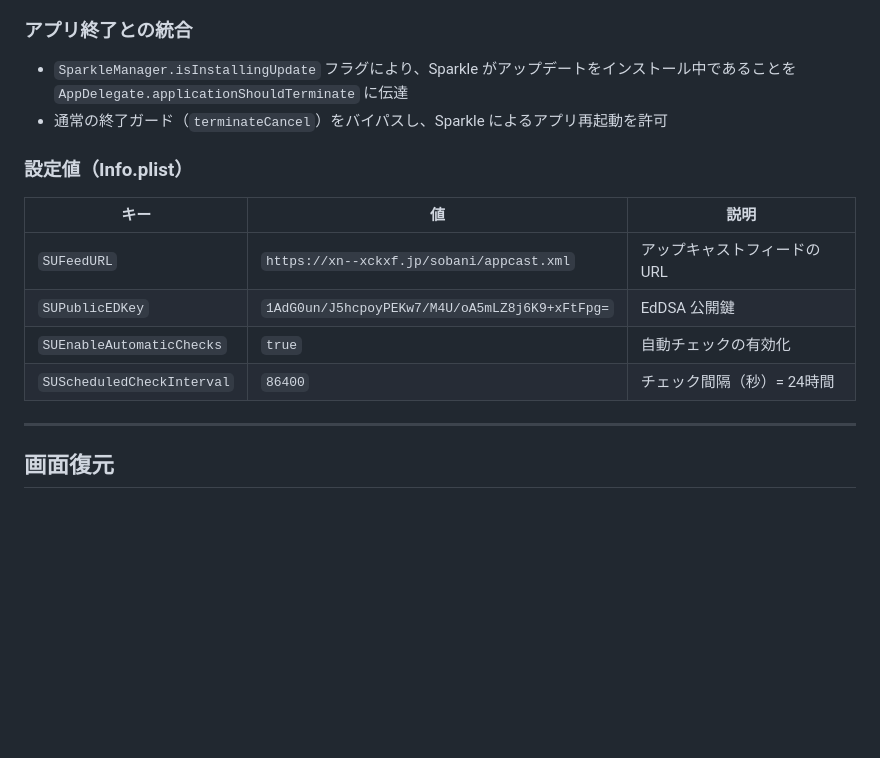
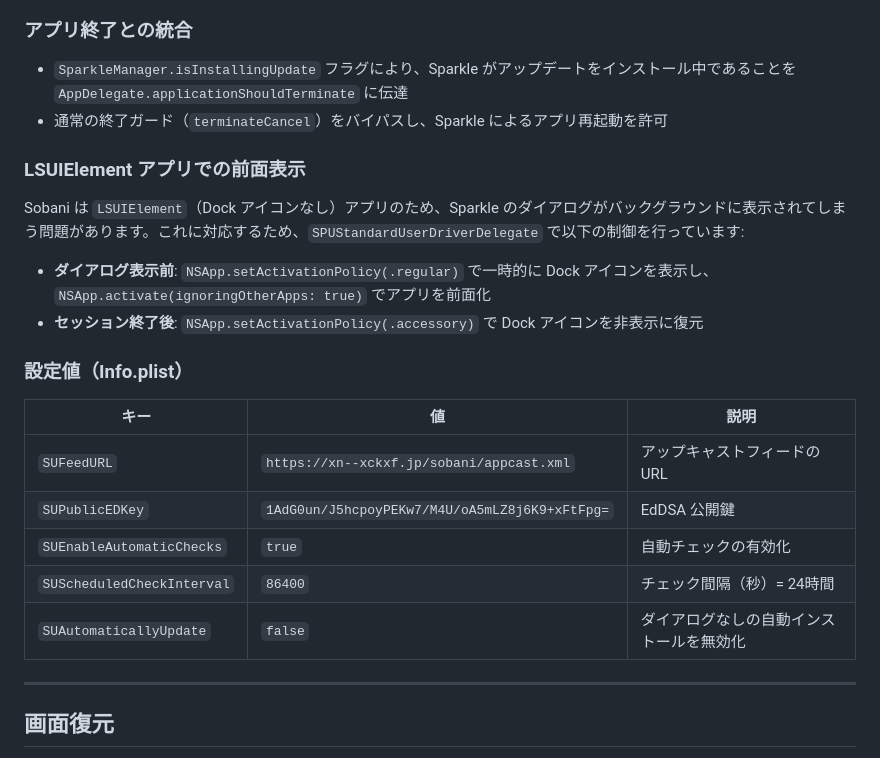
Before and after one commit to shiroemons/sobani, a Markdown page: docs/guide/update-and-restore.md, the part around the change. Drawn GitHub-style; blank space fills up the shorter version.

Commit message:
docs: アップデートドキュメントにLSUIElement対応とSUAutomaticallyUpdate設定を追記

```diff
--- a/docs/guide/update-and-restore.md
+++ b/docs/guide/update-and-restore.md
@@ -60,6 +60,13 @@ sequenceDiagram
 - `SparkleManager.isInstallingUpdate` フラグにより、Sparkle がアップデートをインストール中であることを `AppDelegate.applicationShouldTerminate` に伝達
 - 通常の終了ガード（`terminateCancel`）をバイパスし、Sparkle によるアプリ再起動を許可
 
+### LSUIElement アプリでの前面表示
+
+Sobani は `LSUIElement`（Dock アイコンなし）アプリのため、Sparkle のダイアログがバックグラウンドに表示されてしまう問題があります。これに対応するため、`SPUStandardUserDriverDelegate` で以下の制御を行っています:
+
+- **ダイアログ表示前**: `NSApp.setActivationPolicy(.regular)` で一時的に Dock アイコンを表示し、`NSApp.activate(ignoringOtherApps: true)` でアプリを前面化
+- **セッション終了後**: `NSApp.setActivationPolicy(.accessory)` で Dock アイコンを非表示に復元
+
 ### 設定値（Info.plist）
 
 | キー | 値 | 説明 |
@@ -68,6 +75,7 @@ sequenceDiagram
 | `SUPublicEDKey` | `1AdG0un/J5hcpoyPEKw7/M4U/oA5mLZ8j6K9+xFtFpg=` | EdDSA 公開鍵 |
 | `SUEnableAutomaticChecks` | `true` | 自動チェックの有効化 |
 | `SUScheduledCheckInterval` | `86400` | チェック間隔（秒）= 24時間 |
+| `SUAutomaticallyUpdate` | `false` | ダイアログなしの自動インストールを無効化 |
 
 ---
 
```
